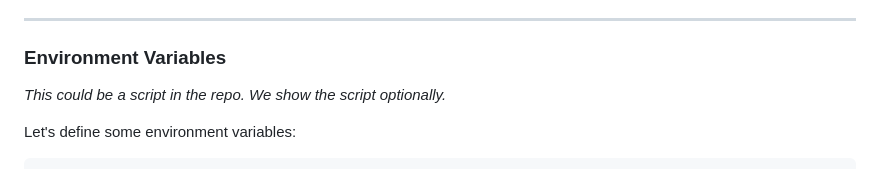
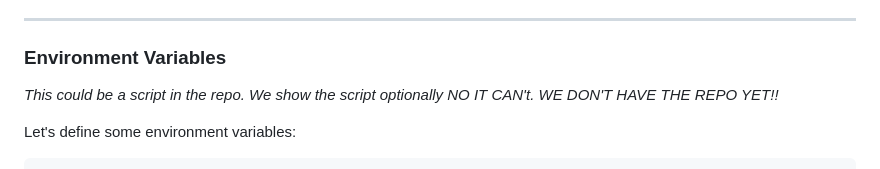
Before and after one commit to BradHutchings/Mmojo-Server-v2, a Markdown page: docs/31-Prepare-to-Build.md, the part around the change. GitHub-like rendering.

````diff
--- a/docs/31-Prepare-to-Build.md
+++ b/docs/31-Prepare-to-Build.md
@@ -12,7 +12,7 @@ In this step, we will clone this Mmojo-Server repo, fix problems that affect bui
 
 ---
 ### Environment Variables
-*This could be a script in the repo. We show the script optionally.*
+*This could be a script in the repo. We show the script optionally NO IT CAN't. WE DON'T HAVE THE REPO YET!!*
 
 Let's define some environment variables:
 ```
````
